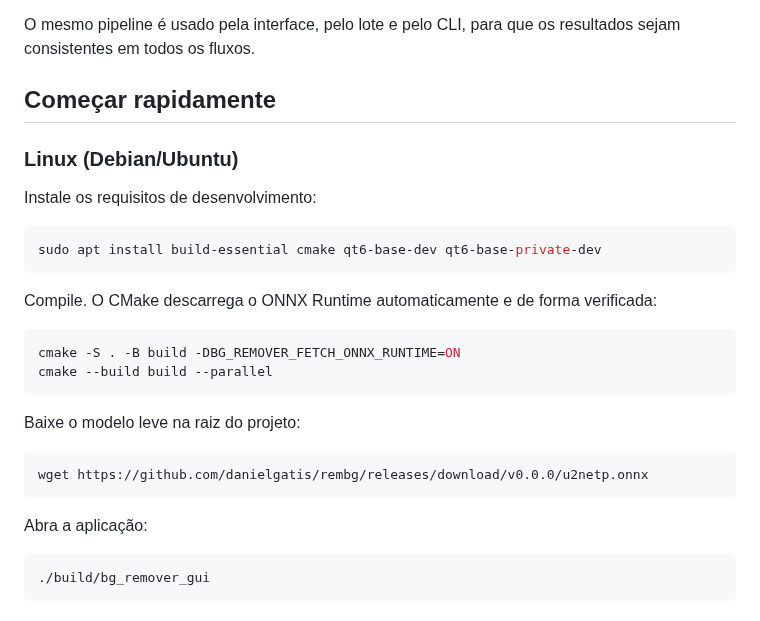
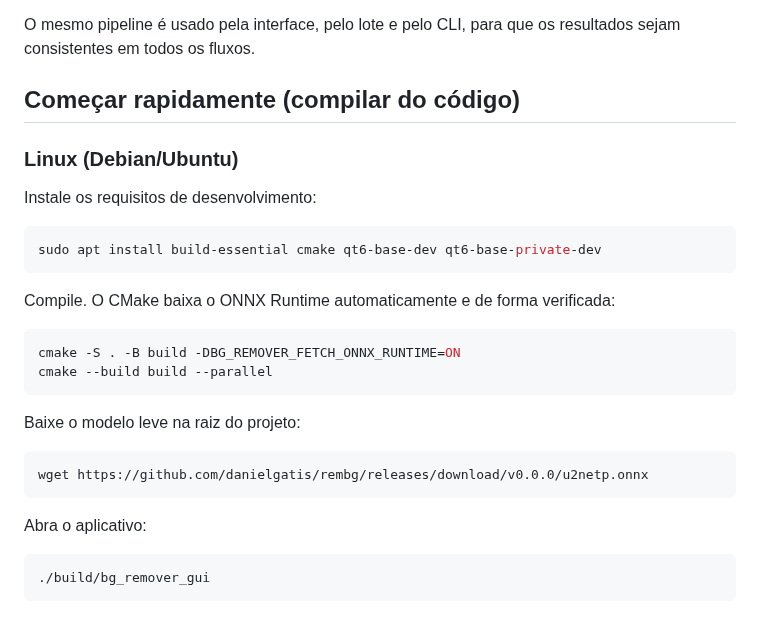
Before and after one commit to MarielCarlosFrias/bg-remover, a Markdown page: README.md, the part around one of its changes. Rendered like a GitHub page.

````diff
--- a/README.md
+++ b/README.md
@@ -38,7 +46,7 @@ O BG Remover é uma aplicação desktop em C++ e Qt que usa U²-Net através do
 
 O mesmo pipeline é usado pela interface, pelo lote e pelo CLI, para que os resultados sejam consistentes em todos os fluxos.
 
-## Começar rapidamente
+## Começar rapidamente (compilar do código)
 
 ### Linux (Debian/Ubuntu)
 
@@ -48,7 +56,7 @@ Instale os requisitos de desenvolvimento:
 sudo apt install build-essential cmake qt6-base-dev qt6-base-private-dev
 ```
 
-Compile. O CMake descarrega o ONNX Runtime automaticamente e de forma verificada:
+Compile. O CMake baixa o ONNX Runtime automaticamente e de forma verificada:
 
 ```bash
 cmake -S . -B build -DBG_REMOVER_FETCH_ONNX_RUNTIME=ON
@@ -61,7 +69,7 @@ Baixe o modelo leve na raiz do projeto:
 wget https://github.com/danielgatis/rembg/releases/download/v0.0.0/u2netp.onnx
 ```
 
-Abra a aplicação:
+Abra o aplicativo:
 
 ```bash
 ./build/bg_remover_gui
````
Also changed, not shown: other parts of README.md (+36 -26 lines), docs/images/bg-remover-interface.png, 4 other files.
